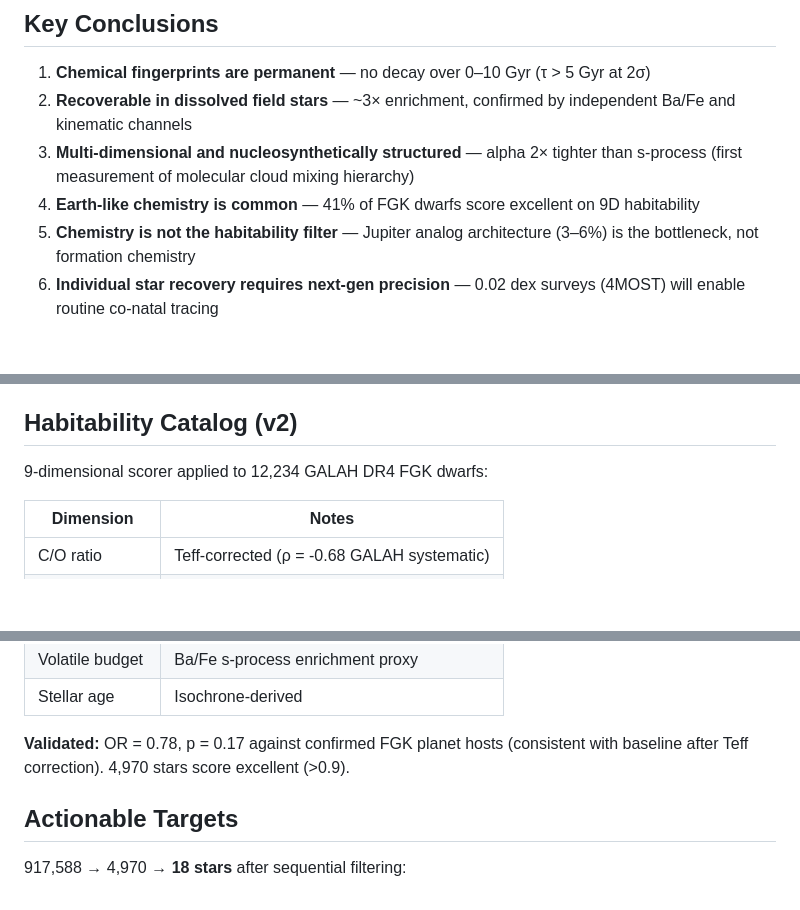
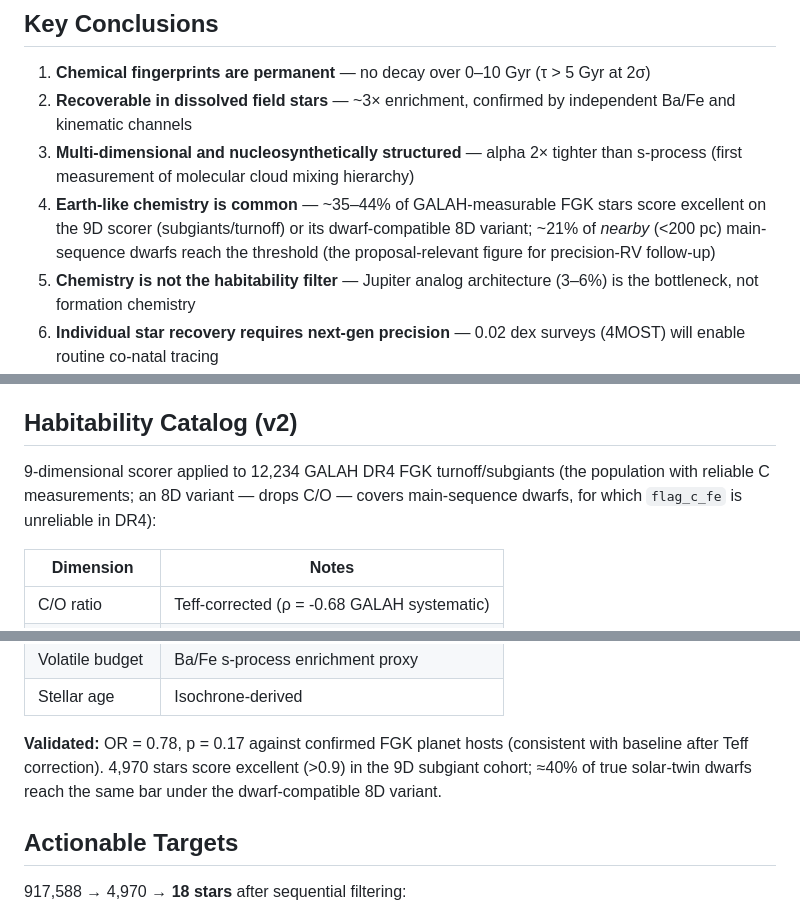
Before and after one commit to Raynergy-svg/ccr-coherent-capture-theory, a Markdown page: README.md, 3 parts joined by grey strips. GitHub-like rendering; blank space fills up the shorter version.

Commit message:
README: rephrase 'Earth-like chemistry common' for subgiant/dwarf split
Tightens the headline conclusion #4 and habitability-catalog wording to reflect
that the original 12,234 cohort is GALAH-measurable turnoff/subgiants (the
population with reliable C measurements), and that an 8D variant (drops C/O,
which GALAH cannot measure on FGK dwarfs) covers main-sequence dwarfs. New
phrasing cites the 35-44% range across populations and surfaces the 21% nearby
(<200 pc) dwarf figure as the proposal-relevant headline.

Sanity check on conclusion #5 found no 'Sun ordinary / solar-twin CCT
assignment' claim actually present in paper or README; conclusion #5 as
written (Jupiter analog bottleneck) survives unchanged - chemistry rate
(21-44%) is still much larger than Jupiter analog rate (3-6%) under any
framing.

https://claude.ai/code/session_01ToKMrivr8w6K6mwYm57pQh

```diff
--- a/README.md
+++ b/README.md
@@ -30,7 +30,7 @@ Multi-instrument empirical analysis of chemical coherence in open clusters and t
 1. **Chemical fingerprints are permanent** — no decay over 0–10 Gyr (τ > 5 Gyr at 2σ)
 2. **Recoverable in dissolved field stars** — ~3× enrichment, confirmed by independent Ba/Fe and kinematic channels
 3. **Multi-dimensional and nucleosynthetically structured** — alpha 2× tighter than s-process (first measurement of molecular cloud mixing hierarchy)
-4. **Earth-like chemistry is common** — 41% of FGK dwarfs score excellent on 9D habitability
+4. **Earth-like chemistry is common** — ~35–44% of GALAH-measurable FGK stars score excellent on the 9D scorer (subgiants/turnoff) or its dwarf-compatible 8D variant; ~21% of *nearby* (<200 pc) main-sequence dwarfs reach the threshold (the proposal-relevant figure for precision-RV follow-up)
 5. **Chemistry is not the habitability filter** — Jupiter analog architecture (3–6%) is the bottleneck, not formation chemistry
 6. **Individual star recovery requires next-gen precision** — 0.02 dex surveys (4MOST) will enable routine co-natal tracing
 
@@ -42,7 +42,7 @@ This framework has reached the limit of current spectroscopic survey precision.
 
 ## Habitability Catalog (v2)
 
-9-dimensional scorer applied to 12,234 GALAH DR4 FGK dwarfs:
+9-dimensional scorer applied to 12,234 GALAH DR4 FGK turnoff/subgiants (the population with reliable C measurements; an 8D variant — drops C/O — covers main-sequence dwarfs, for which `flag_c_fe` is unreliable in DR4):
 
 | Dimension | Notes |
 |-----------|-------|
@@ -54,7 +54,7 @@ This framework has reached the limit of current spectroscopic survey precision.
 | Volatile budget | Ba/Fe s-process enrichment proxy |
 | Stellar age | Isochrone-derived |
 
-**Validated:** OR = 0.78, p = 0.17 against confirmed FGK planet hosts (consistent with baseline after Teff correction). 4,970 stars score excellent (>0.9).
+**Validated:** OR = 0.78, p = 0.17 against confirmed FGK planet hosts (consistent with baseline after Teff correction). 4,970 stars score excellent (>0.9) in the 9D subgiant cohort; ≈40% of true solar-twin dwarfs reach the same bar under the dwarf-compatible 8D variant.
 
 ## Actionable Targets
 
```
